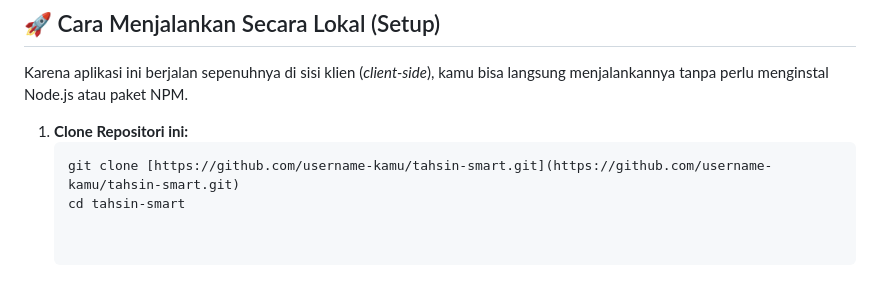
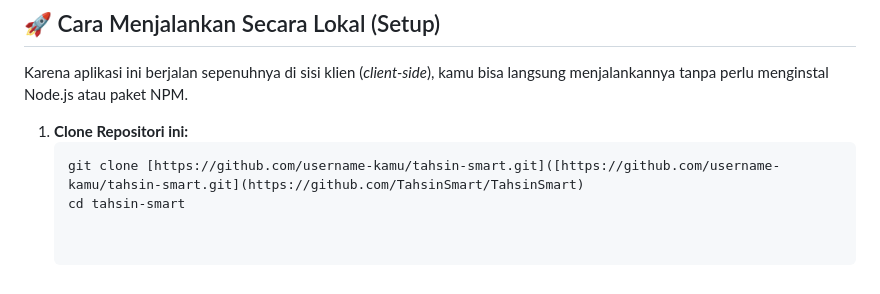
Before and after one commit to TahsinSmart/TahsinSmart, a Markdown page: README.md, the part around the change. Rendered like a GitHub page.

````diff
--- a/README.md
+++ b/README.md
@@ -50,5 +50,5 @@ Karena aplikasi ini berjalan sepenuhnya di sisi klien (*client-side*), kamu bisa
 
 1. **Clone Repositori ini:**
    ```bash
-   git clone [https://github.com/username-kamu/tahsin-smart.git](https://github.com/username-kamu/tahsin-smart.git)
+   git clone [https://github.com/username-kamu/tahsin-smart.git]([https://github.com/username-kamu/tahsin-smart.git](https://github.com/TahsinSmart/TahsinSmart)
    cd tahsin-smart
````
